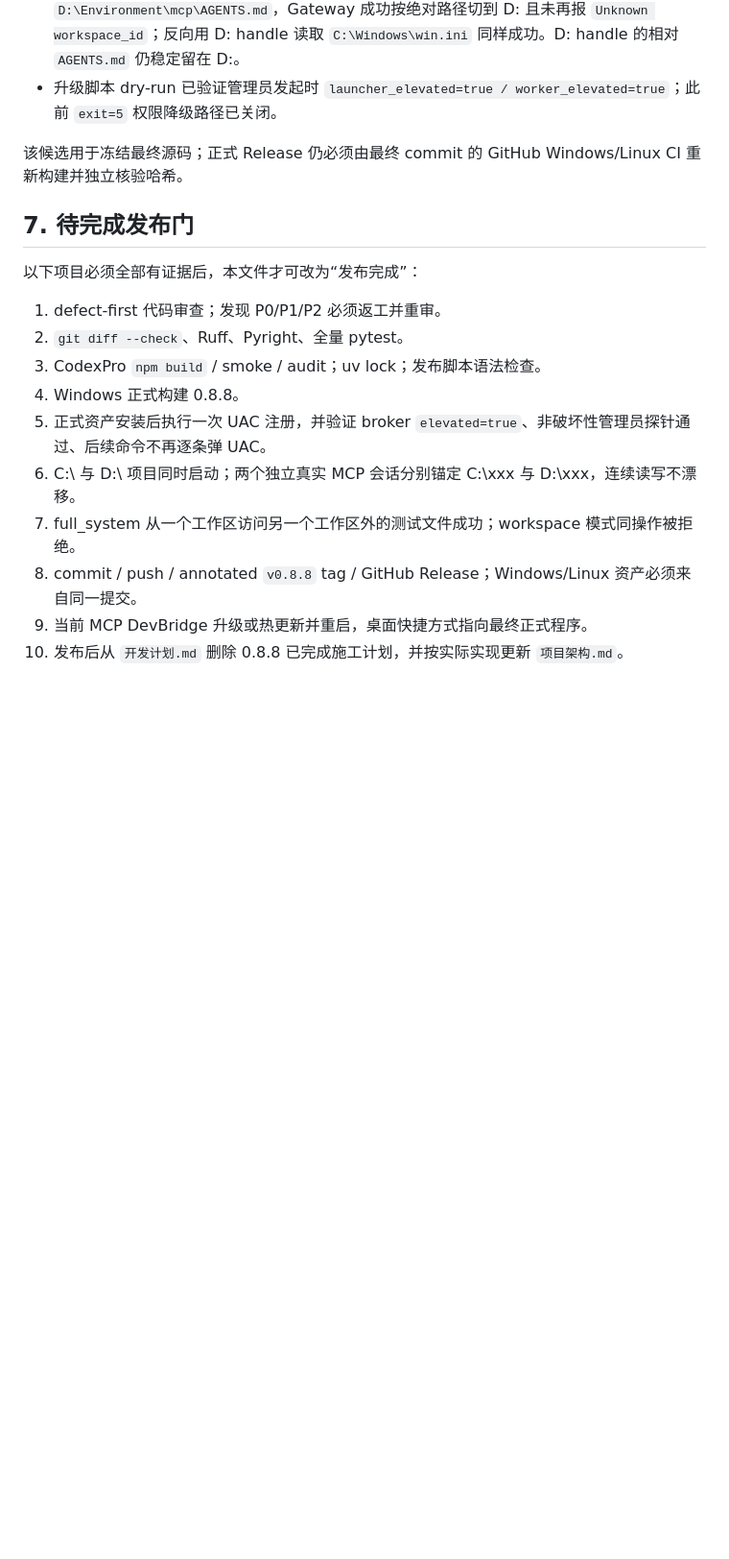
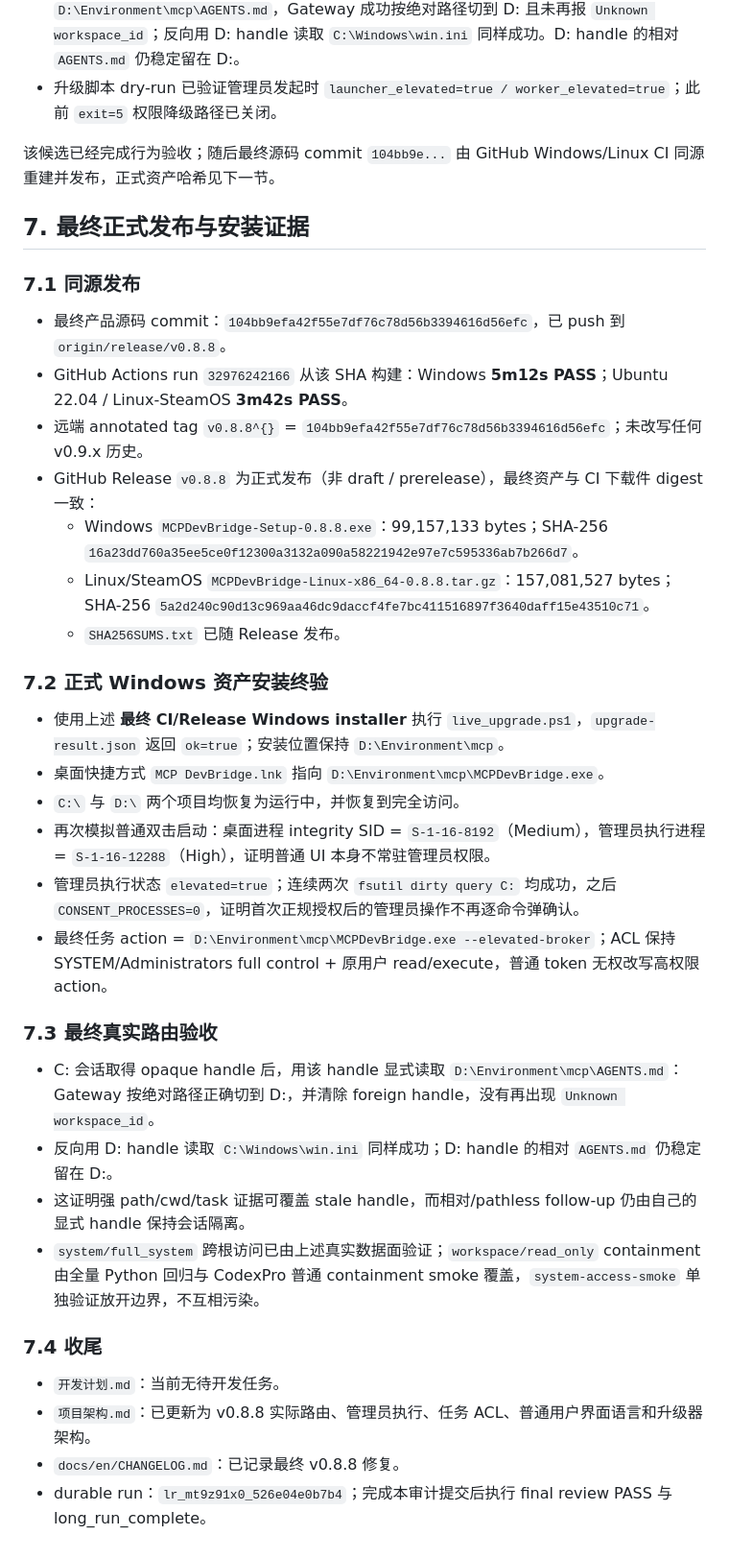
Before and after one commit to ShiningSugar35/mcp-devbridge, a Markdown page: 进度验收.md, the part around one of its changes. Shown at 96% size. Drawn GitHub-style; blank space fills up the shorter version.

Commit message:
docs: record v0.8.8 final release validation

```diff
--- a/进度验收.md
+++ b/进度验收.md
@@ -137,19 +137,39 @@ S6 不是一次通过。审查阶段实际发现并返工了权限降级仍沿
 - 真实 MCP stale-handle 回归：先获得 C: opaque handle，再携带该 handle 读取 `D:\Environment\mcp\AGENTS.md`，Gateway 成功按绝对路径切到 D: 且未再报 `Unknown workspace_id`；反向用 D: handle 读取 `C:\Windows\win.ini` 同样成功。D: handle 的相对 `AGENTS.md` 仍稳定留在 D:。
 - 升级脚本 dry-run 已验证管理员发起时 `launcher_elevated=true / worker_elevated=true`；此前 `exit=5` 权限降级路径已关闭。
 
-该候选用于冻结最终源码；正式 Release 仍必须由最终 commit 的 GitHub Windows/Linux CI 重新构建并独立核验哈希。
+该候选已经完成行为验收；随后最终源码 commit `104bb9e...` 由 GitHub Windows/Linux CI 同源重建并发布，正式资产哈希见下一节。
 
-## 7. 待完成发布门
+## 7. 最终正式发布与安装证据
 
-以下项目必须全部有证据后，本文件才可改为“发布完成”：
+### 7.1 同源发布
 
-1. defect-first 代码审查；发现 P0/P1/P2 必须返工并重审。
-2. `git diff --check`、Ruff、Pyright、全量 pytest。
-3. CodexPro `npm build` / smoke / audit；uv lock；发布脚本语法检查。
-4. Windows 正式构建 0.8.8。
-5. 正式资产安装后执行一次 UAC 注册，并验证 broker `elevated=true`、非破坏性管理员探针通过、后续命令不再逐条弹 UAC。
-6. C:\ 与 D:\ 项目同时启动；两个独立真实 MCP 会话分别锚定 C:\xxx 与 D:\xxx，连续读写不漂移。
-7. full_system 从一个工作区访问另一个工作区外的测试文件成功；workspace 模式同操作被拒绝。
-8. commit / push / annotated `v0.8.8` tag / GitHub Release；Windows/Linux 资产必须来自同一提交。
-9. 当前 MCP DevBridge 升级或热更新并重启，桌面快捷方式指向最终正式程序。
-10. 发布后从 `开发计划.md` 删除 0.8.8 已完成施工计划，并按实际实现更新 `项目架构.md`。
+- 最终产品源码 commit：`104bb9efa42f55e7df76c78d56b3394616d56efc`，已 push 到 `origin/release/v0.8.8`。
+- GitHub Actions run `32976242166` 从该 SHA 构建：Windows **5m12s PASS**；Ubuntu 22.04 / Linux-SteamOS **3m42s PASS**。
+- 远端 annotated tag `v0.8.8^{}` = `104bb9efa42f55e7df76c78d56b3394616d56efc`；未改写任何 v0.9.x 历史。
+- GitHub Release `v0.8.8` 为正式发布（非 draft / prerelease），最终资产与 CI 下载件 digest 一致：
+  - Windows `MCPDevBridge-Setup-0.8.8.exe`：99,157,133 bytes；SHA-256 `16a23dd760a35ee5ce0f12300a3132a090a58221942e97e7c595336ab7b266d7`。
+  - Linux/SteamOS `MCPDevBridge-Linux-x86_64-0.8.8.tar.gz`：157,081,527 bytes；SHA-256 `5a2d240c90d13c969aa46dc9daccf4fe7bc411516897f3640daff15e43510c71`。
+  - `SHA256SUMS.txt` 已随 Release 发布。
+
+### 7.2 正式 Windows 资产安装终验
+
+- 使用上述 **最终 CI/Release Windows installer** 执行 `live_upgrade.ps1`，`upgrade-result.json` 返回 `ok=true`；安装位置保持 `D:\Environment\mcp`。
+- 桌面快捷方式 `MCP DevBridge.lnk` 指向 `D:\Environment\mcp\MCPDevBridge.exe`。
+- `C:\` 与 `D:\` 两个项目均恢复为运行中，并恢复到完全访问。
+- 再次模拟普通双击启动：桌面进程 integrity SID = `S-1-16-8192`（Medium），管理员执行进程 = `S-1-16-12288`（High），证明普通 UI 本身不常驻管理员权限。
+- 管理员执行状态 `elevated=true`；连续两次 `fsutil dirty query C:` 均成功，之后 `CONSENT_PROCESSES=0`，证明首次正规授权后的管理员操作不再逐命令弹确认。
+- 最终任务 action = `D:\Environment\mcp\MCPDevBridge.exe --elevated-broker`；ACL 保持 SYSTEM/Administrators full control + 原用户 read/execute，普通 token 无权改写高权限 action。
+
+### 7.3 最终真实路由验收
+
+- C: 会话取得 opaque handle 后，用该 handle 显式读取 `D:\Environment\mcp\AGENTS.md`：Gateway 按绝对路径正确切到 D:，并清除 foreign handle，没有再出现 `Unknown workspace_id`。
+- 反向用 D: handle 读取 `C:\Windows\win.ini` 同样成功；D: handle 的相对 `AGENTS.md` 仍稳定留在 D:。
+- 这证明强 path/cwd/task 证据可覆盖 stale handle，而相对/pathless follow-up 仍由自己的显式 handle 保持会话隔离。
+- `system/full_system` 跨根访问已由上述真实数据面验证；`workspace/read_only` containment 由全量 Python 回归与 CodexPro 普通 containment smoke 覆盖，`system-access-smoke` 单独验证放开边界，不互相污染。
+
+### 7.4 收尾
+
+- `开发计划.md`：当前无待开发任务。
+- `项目架构.md`：已更新为 v0.8.8 实际路由、管理员执行、任务 ACL、普通用户界面语言和升级器架构。
+- `docs/en/CHANGELOG.md`：已记录最终 v0.8.8 修复。
+- durable run：`lr_mt9z91x0_526e04e0b7b4`；完成本审计提交后执行 final review PASS 与 long_run_complete。
```
Also changed, not shown: other parts of 进度验收.md (+5 -5 lines).
